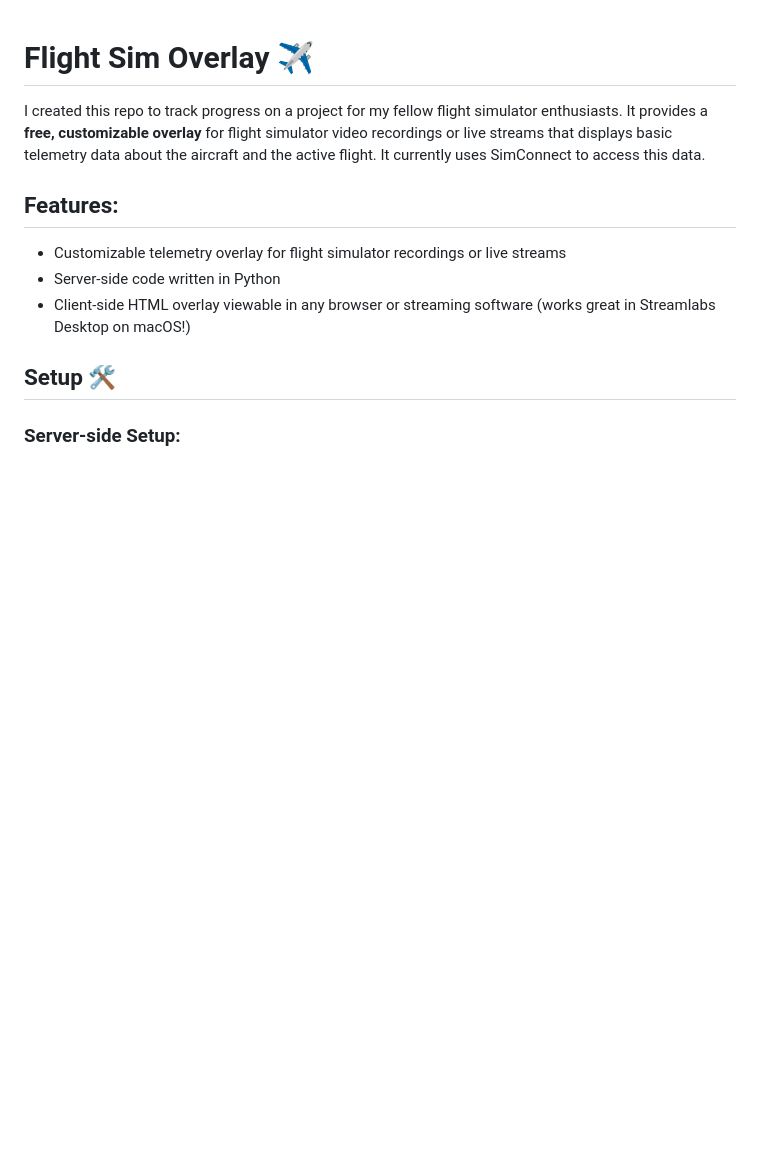
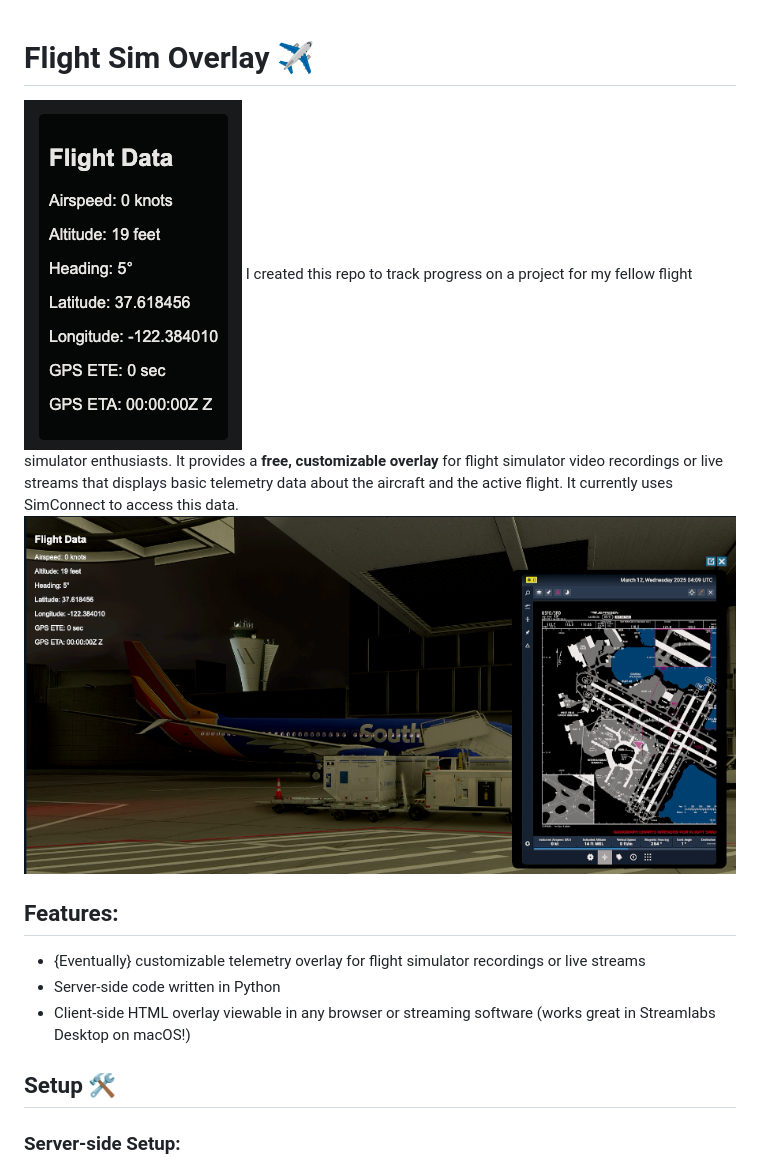
Before and after one commit to teezyyoxo/flight-sim-overlay, a Markdown page: README.md, the part around the change. Rendered like a GitHub page; pictures changed too: screenshots/KSFO.png (added), screenshots/overlay.png (added); blank space fills up the shorter version.

Commit message:
updated readme, added screenshots

```diff
--- a/README.md
+++ b/README.md
@@ -1,9 +1,9 @@
 # Flight Sim Overlay ✈️
-
+![alt text](screenshots/overlay.png)
 I created this repo to track progress on a project for my fellow flight simulator enthusiasts. It provides a **free, customizable overlay** for flight simulator video recordings or live streams that displays basic telemetry data about the aircraft and the active flight. It currently uses SimConnect to access this data.
-
+![alt text](screenshots/KSFO.png)
 ## Features:
-- Customizable telemetry overlay for flight simulator recordings or live streams
+- {Eventually} customizable telemetry overlay for flight simulator recordings or live streams
 - Server-side code written in Python
 - Client-side HTML overlay viewable in any browser or streaming software (works great in Streamlabs Desktop on macOS!)
 
```
